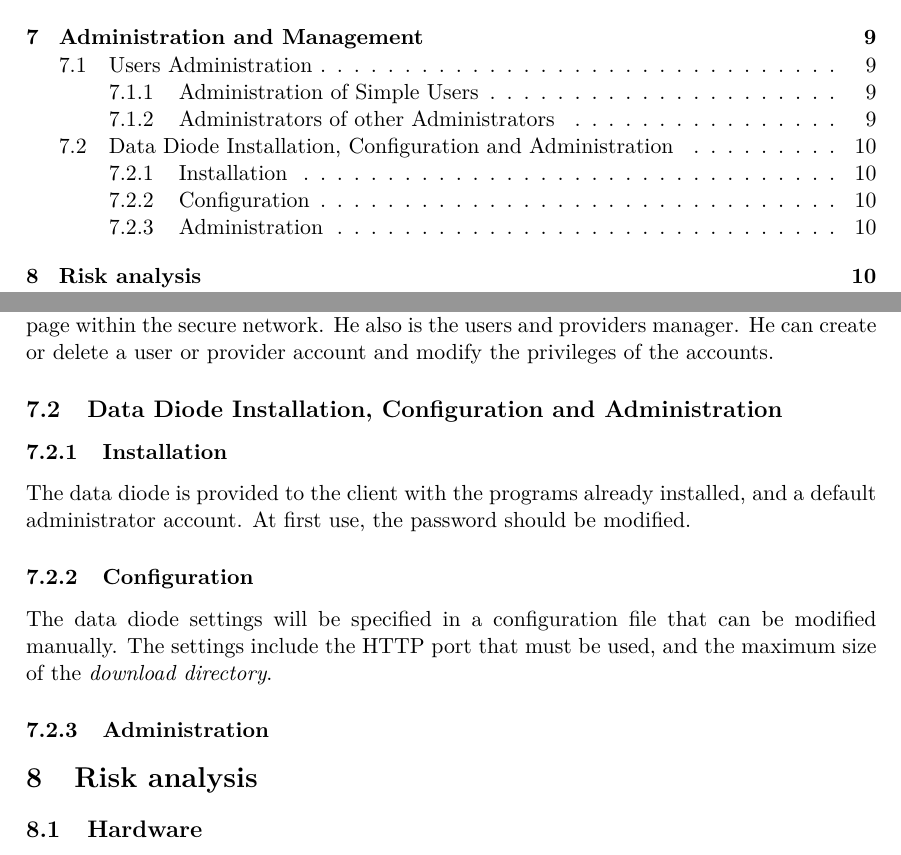
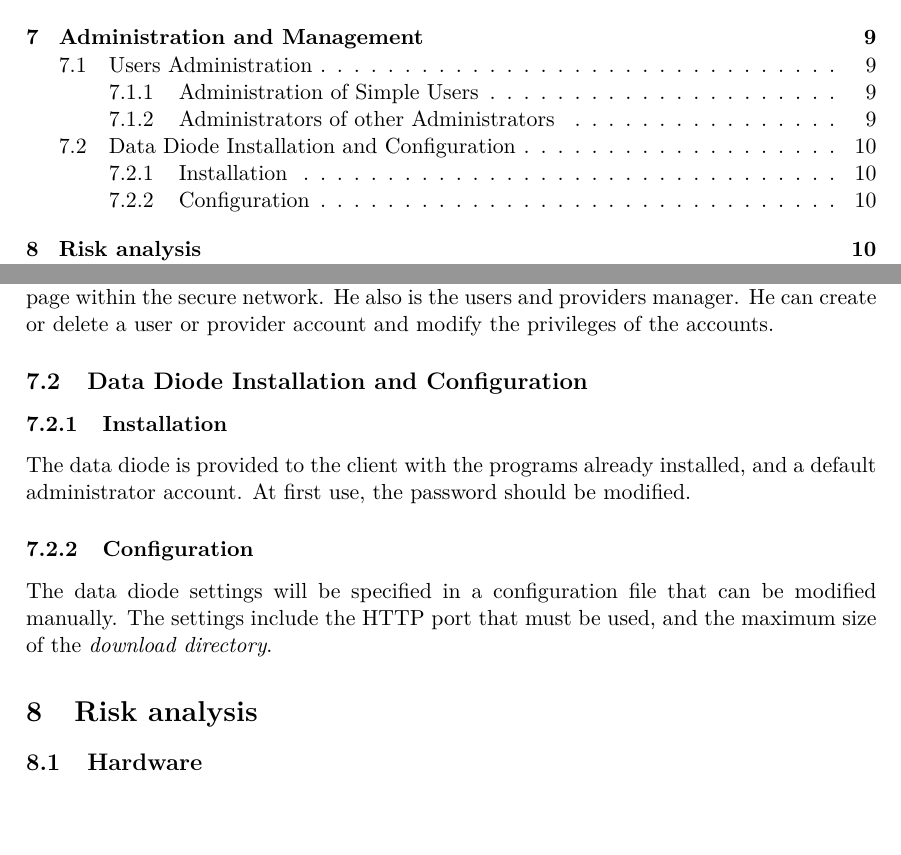
Before and after one commit to axtux/data-diode, a LaTeX document (rapport_20_novembre/rapport_2.tex): two parts of pages 2 and 10 of 12, joined at a grey line, cut so that both start at the same text. Compiled offline with pdfLaTeX.

Commit message:
Small modifications

```diff
--- a/rapport_20_novembre/rapport_2.tex
+++ b/rapport_20_novembre/rapport_2.tex
@@ -212,7 +212,7 @@ Administrators are able to create an administrator account, or to suspend the ac
 TODO : Cette section décrit l'administration des utilisateurs de type "administrateur". Donc je pense que le texte ci-dessous n'est pas dans la bonne catégorie. Le texte décrit plutot les pouvoir de l'administrateur et devrait donc se situer dans une des sections plus haut ==>\\
 An administrator is able to turn on or off the data diode through the web administration page within the secure network. He also is the users and providers manager. He can create or delete a user or provider account and modify the privileges of the accounts.
 
-\subsection{Data Diode Installation, Configuration and Administration}
+\subsection{Data Diode Installation and Configuration}
 
 \subsubsection{Installation}
 The data diode is provided to the client with the programs already installed, and a default administrator account. At first use, the password should be modified.
@@ -220,7 +220,6 @@ The data diode is provided to the client with the programs already installed, an
 \subsubsection{Configuration}
 The data diode settings will be specified in a configuration file that can be modified manually. The settings include the HTTP port that must be used, and the maximum size of the \textit{download directory}.
 
-\subsubsection{Administration}
 \section{Risk analysis}
 \subsection{Hardware}
 \subsubsection{Source}
```
